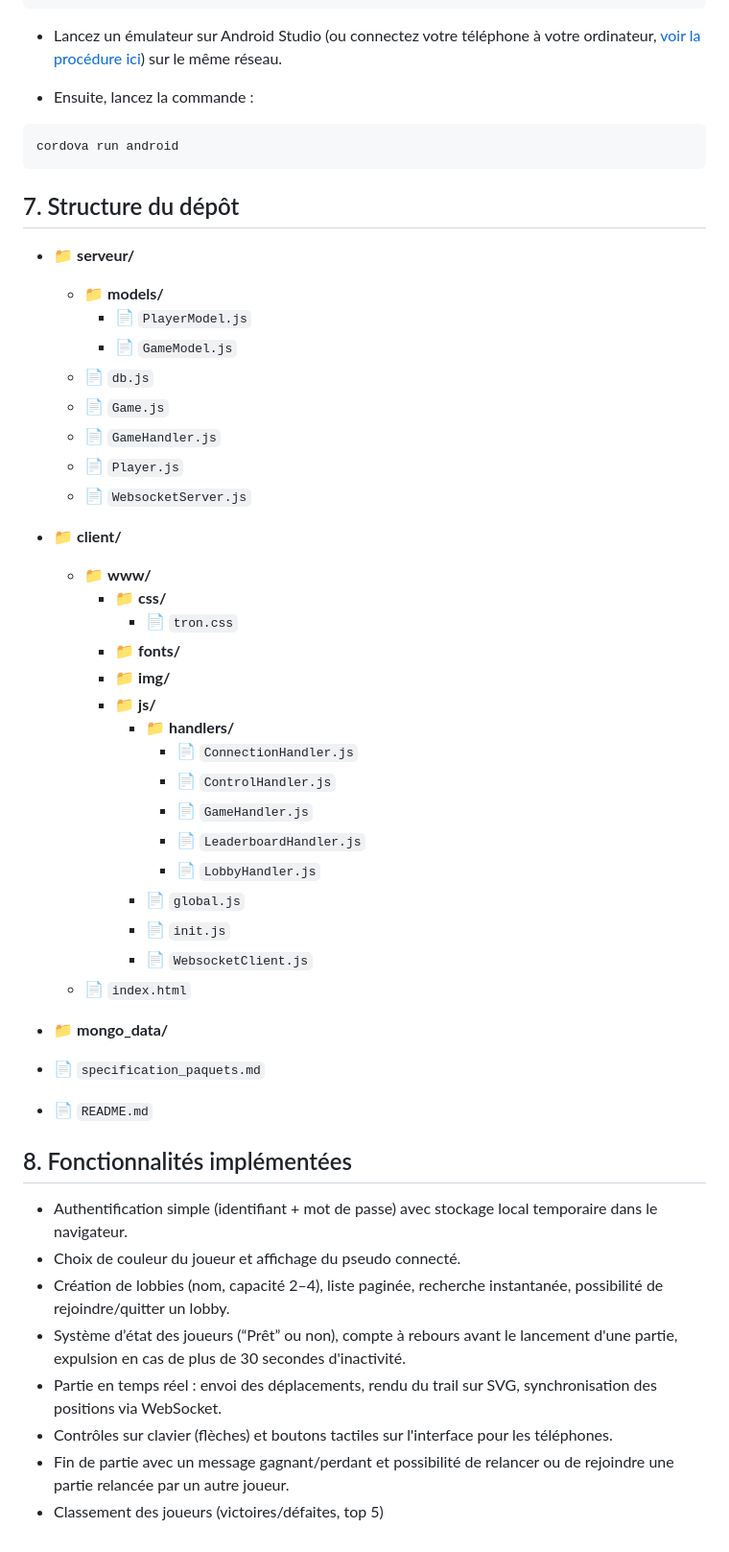
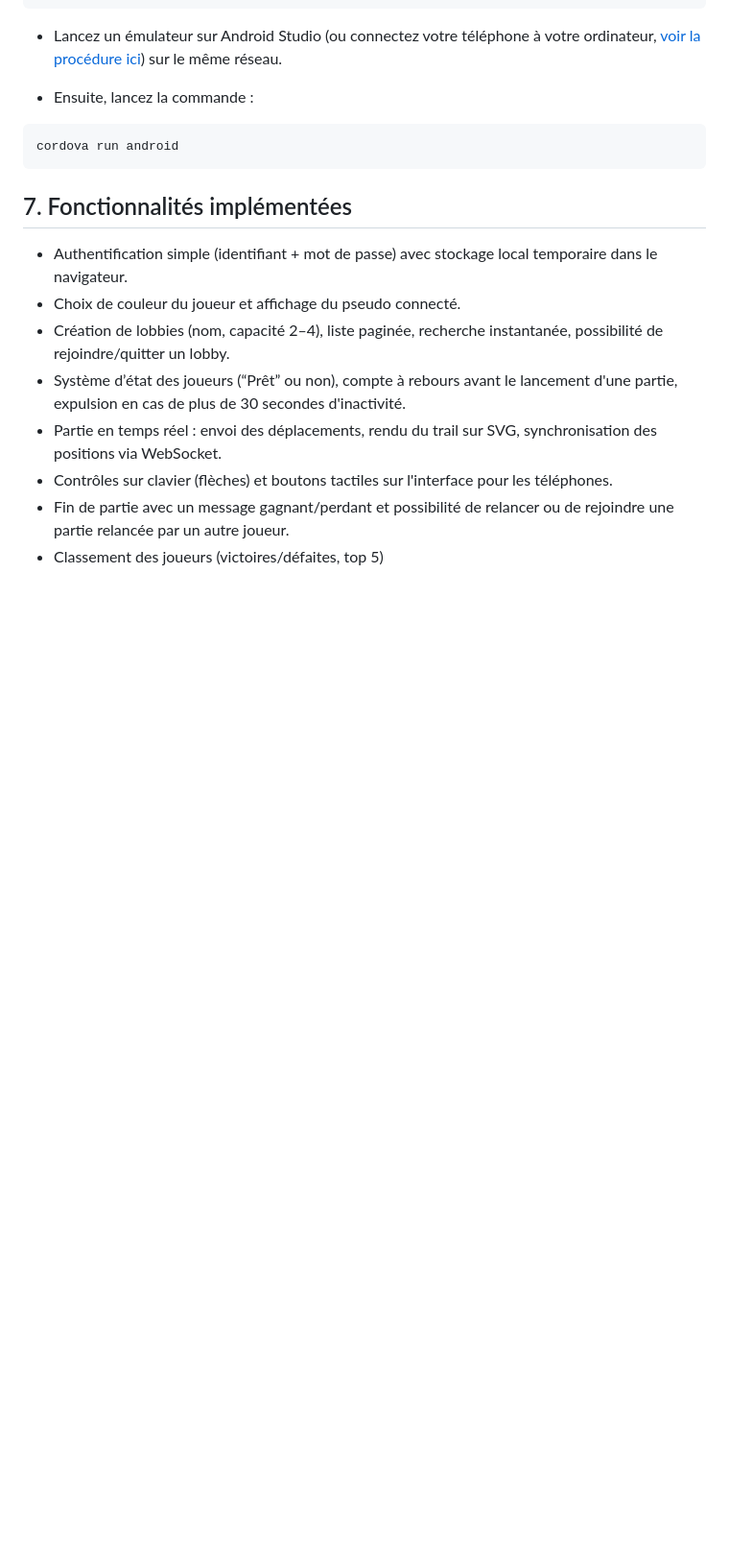
Before and after one commit to Zufallig/ProgWebMobile, a Markdown page: README.md, the part around the change printed below. Shown: that part at 96% size. Drawn GitHub-style; blank space fills up the shorter version.

````diff
--- a/README.md
+++ b/README.md
@@ -118,41 +132,7 @@ cordova build android
 cordova run android
 ```
 
-## 7. Structure du dépôt
-
-- 📁 **serveur/**
-
-  - 📁 **models/**
-    - 📄 `PlayerModel.js`
-    - 📄 `GameModel.js`
-  - 📄 `db.js`
-  - 📄 `Game.js`
-  - 📄 `GameHandler.js`
-  - 📄 `Player.js`
-  - 📄 `WebsocketServer.js`
-
-- 📁 **client/**
-  - 📁 **www/**
-    - 📁 **css/**
-      - 📄 `tron.css`
-    - 📁 **fonts/**
-    - 📁 **img/**
-    - 📁 **js/**
-      - 📁 **handlers/**
-        - 📄 `ConnectionHandler.js`
-        - 📄 `ControlHandler.js`
-        - 📄 `GameHandler.js`
-        - 📄 `LeaderboardHandler.js`
-        - 📄 `LobbyHandler.js`
-      - 📄 `global.js`
-      - 📄 `init.js`
-      - 📄 `WebsocketClient.js`
-  - 📄 `index.html`
-- 📁 **mongo_data/**
-- 📄 `specification_paquets.md`
-- 📄 `README.md`
-
-## 8. Fonctionnalités implémentées
+## 7. Fonctionnalités implémentées
 
 - Authentification simple (identifiant + mot de passe) avec stockage local temporaire dans le navigateur.
 - Choix de couleur du joueur et affichage du pseudo connecté.
````
Also changed, not shown: other parts of README.md (+33 -19 lines).
